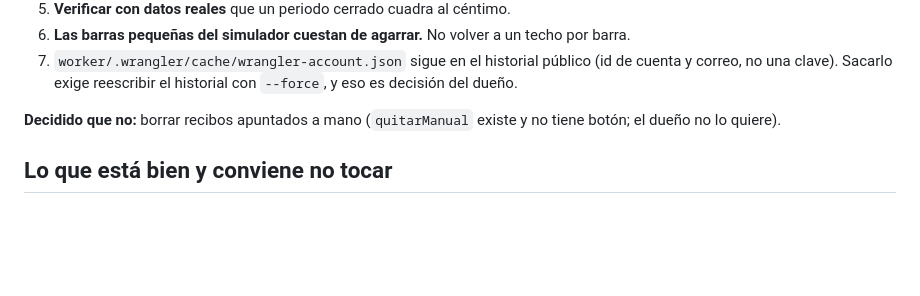
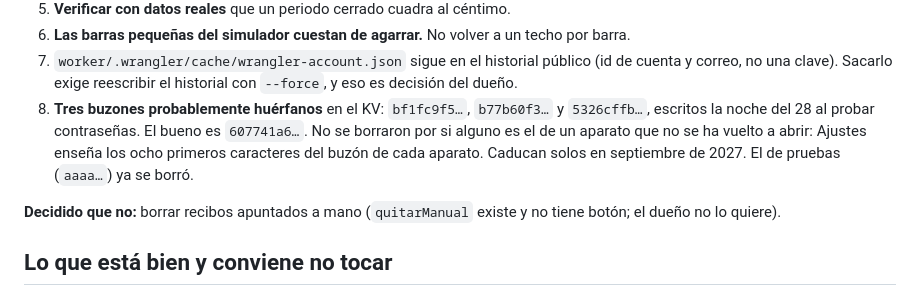
Before and after one commit to jcaboroca/Bajamar, a Markdown page: docs/diseno/ESTADO.md, the part around the change. GitHub-like rendering; blank space fills up the shorter version.

Commit message:
Qué queda en el buzón, y cómo saber de quién es cada uno
Se borró el buzón de pruebas. Quedan tres que casi seguro son huérfanos de la
noche del 28, pero no se tocan hasta saber que ningún aparato tira de ellos:
Ajustes enseña los ocho primeros caracteres del suyo.

```diff
--- a/docs/diseno/ESTADO.md
+++ b/docs/diseno/ESTADO.md
@@ -504,6 +504,12 @@ decidió qué se hace y qué no; respétalo:
 7. `worker/.wrangler/cache/wrangler-account.json` sigue en el historial
    público (id de cuenta y correo, no una clave). Sacarlo exige reescribir el
    historial con `--force`, y eso es decisión del dueño.
+8. **Tres buzones probablemente huérfanos** en el KV: `bf1fc9f5…`, `b77b60f3…` y
+   `5326cffb…`, escritos la noche del 28 al probar contraseñas. El bueno es
+   `607741a6…`. No se borraron por si alguno es el de un aparato que no se ha
+   vuelto a abrir: Ajustes enseña los ocho primeros caracteres del buzón de
+   cada aparato. Caducan solos en septiembre de 2027. El de pruebas
+   (`aaaa…`) ya se borró.
 
 **Decidido que no:** borrar recibos apuntados a mano (`quitarManual` existe y
 no tiene botón; el dueño no lo quiere).
```
